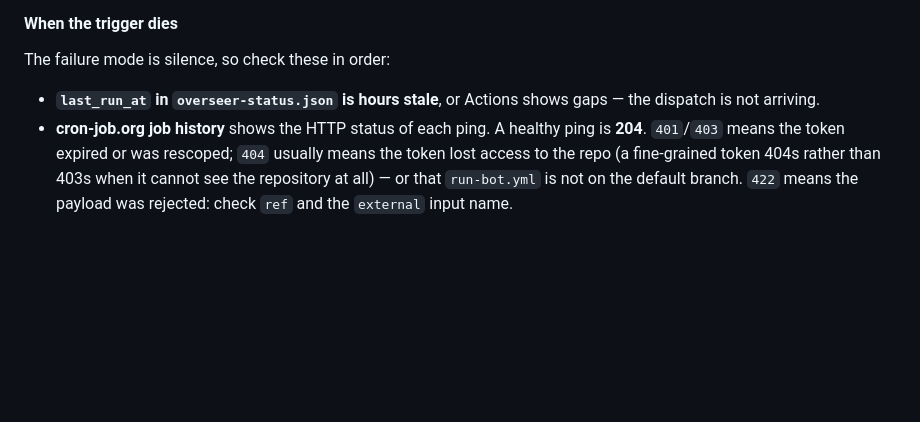
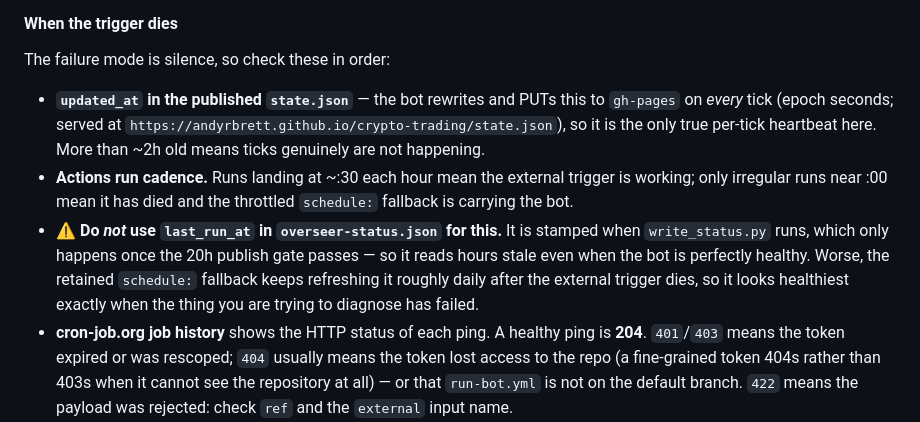
Before and after one commit to AndyRBrett/crypto-trading, a Markdown page: README.md, the part around the change. Rendered like a GitHub page; blank space fills up the shorter version.

Commit message:
Fix the trigger-died checklist to use a signal that actually moves
Codex P2, and correct. The first triage bullet told you to watch
`last_run_at` in overseer-status.json, which cannot diagnose a dead
external trigger:

  - It is stamped `_iso(now)` when write_status.py runs
    (write_status.py:519), and that only runs once the 20h publish gate
    passes — so it reads hours stale even when hourly ticks are healthy.
  - Worse, the `schedule:` fallback this PR deliberately retains keeps
    firing after the external trigger dies, still publishes roughly
    daily, and so keeps refreshing the field. It looks healthiest exactly
    when the thing being diagnosed has failed.

Which is the same "looks healthy while broken" trap this PR exists to
close, reintroduced in its own runbook.

Replaced with signals that move per tick: `updated_at` in the state.json
the bot PUTs to gh-pages on EVERY tick (bot/storage.py, publish_path:
state.json) — no new heartbeat needed, one already existed — and the
Actions run cadence, where ~:30 runs mean the external trigger is alive
and irregular ~:00 runs mean the fallback is carrying it.

Kept `last_run_at` in the list as an explicit anti-signal rather than
deleting it, since it is the obvious thing to reach for.

Docs only; no code or workflow change.

Co-Authored-By: Claude Opus 5 <noreply@anthropic.com>
Claude-Session: https://claude.ai/code/session_0187sBksS7He7fdXRcYydTDL

```diff
--- a/README.md
+++ b/README.md
@@ -312,8 +312,20 @@ runs fight over the portfolio state.
 
 The failure mode is silence, so check these in order:
 
-- **`last_run_at` in `overseer-status.json` is hours stale**, or Actions shows
-  gaps — the dispatch is not arriving.
+- **`updated_at` in the published `state.json`** — the bot rewrites and PUTs
+  this to `gh-pages` on *every* tick (epoch seconds; served at
+  `https://andyrbrett.github.io/crypto-trading/state.json`), so it is the only
+  true per-tick heartbeat here. More than ~2h old means ticks genuinely are not
+  happening.
+- **Actions run cadence.** Runs landing at ~:30 each hour mean the external
+  trigger is working; only irregular runs near :00 mean it has died and the
+  throttled `schedule:` fallback is carrying the bot.
+- ⚠️ **Do *not* use `last_run_at` in `overseer-status.json` for this.** It is
+  stamped when `write_status.py` runs, which only happens once the 20h publish
+  gate passes — so it reads hours stale even when the bot is perfectly healthy.
+  Worse, the retained `schedule:` fallback keeps refreshing it roughly daily
+  after the external trigger dies, so it looks healthiest exactly when the
+  thing you are trying to diagnose has failed.
 - **cron-job.org job history** shows the HTTP status of each ping. A healthy
   ping is **204**. `401`/`403` means the token expired or was rescoped; `404`
   usually means the token lost access to the repo (a fine-grained token 404s
```
